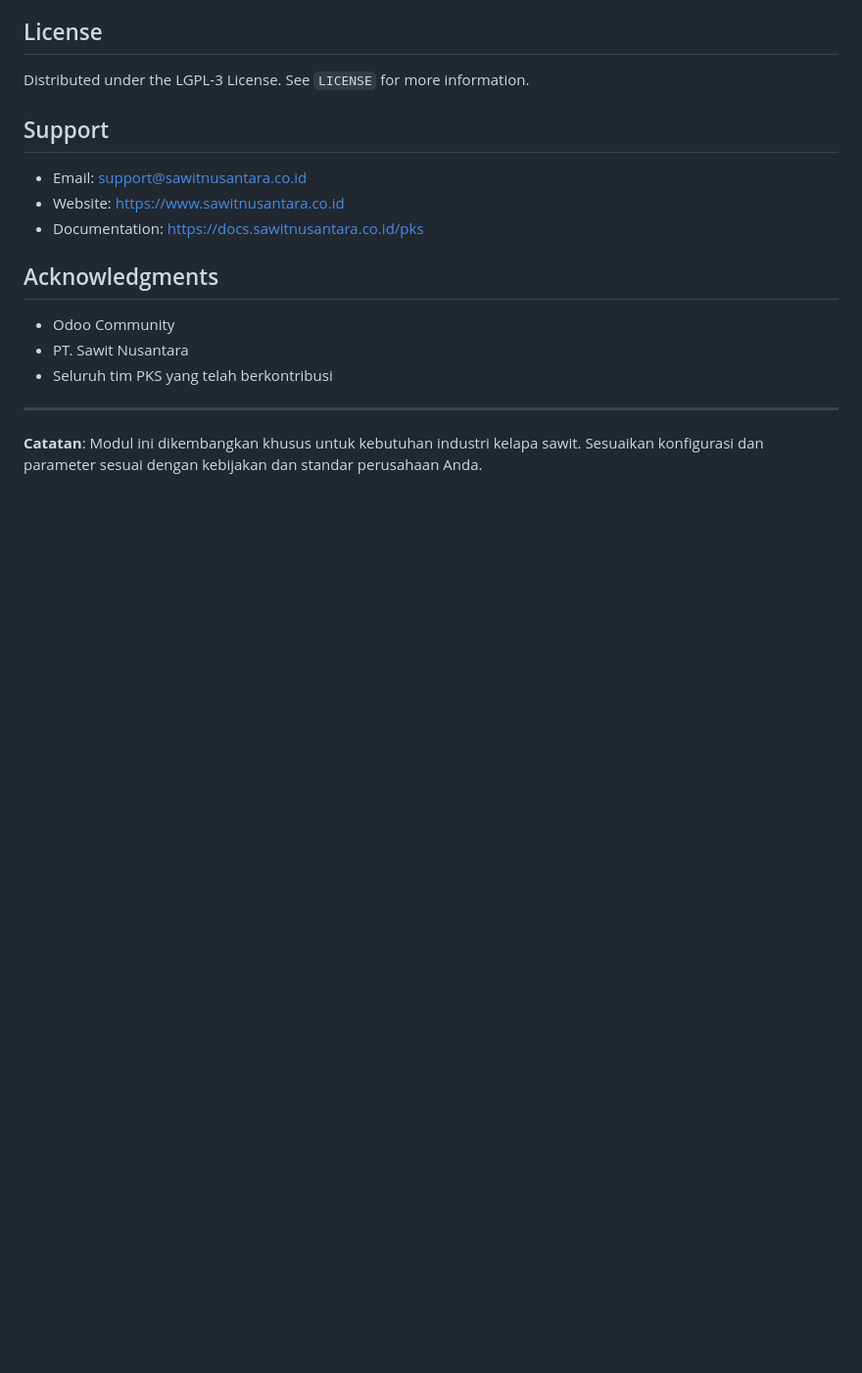
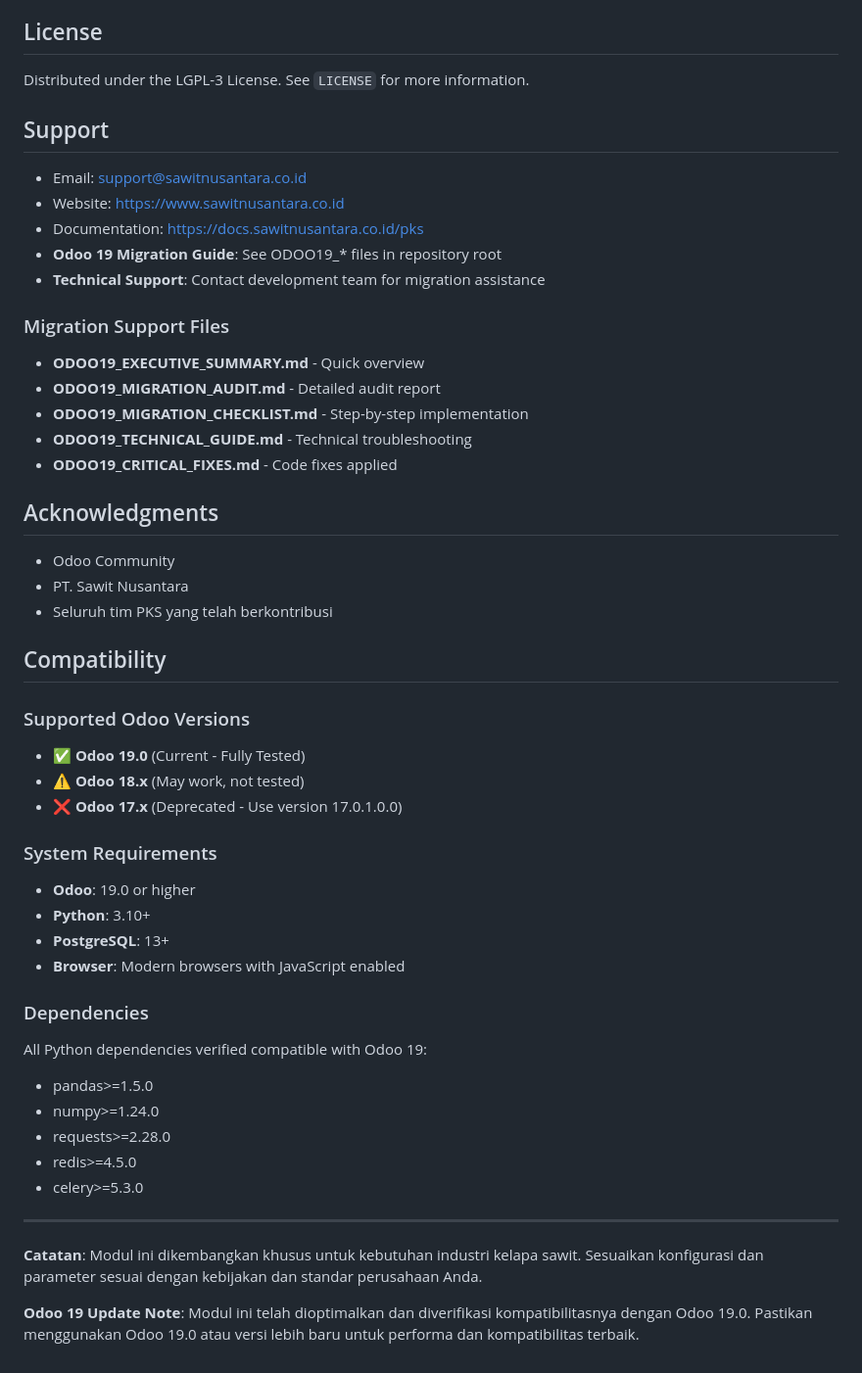
Before and after one commit to hdamanik98/pks_pabrik_new-main, a Markdown page: README.md, the part around one of its changes. Shown at 98% size. GitHub-like rendering; blank space fills up the shorter version.

```diff
--- a/README.md
+++ b/README.md
@@ -319,6 +407,15 @@ Distributed under the LGPL-3 License. See `LICENSE` for more information.
 - Email: support@sawitnusantara.co.id
 - Website: https://www.sawitnusantara.co.id
 - Documentation: https://docs.sawitnusantara.co.id/pks
+- **Odoo 19 Migration Guide**: See ODOO19_* files in repository root
+- **Technical Support**: Contact development team for migration assistance
+
+### Migration Support Files
+- **ODOO19_EXECUTIVE_SUMMARY.md** - Quick overview
+- **ODOO19_MIGRATION_AUDIT.md** - Detailed audit report
+- **ODOO19_MIGRATION_CHECKLIST.md** - Step-by-step implementation
+- **ODOO19_TECHNICAL_GUIDE.md** - Technical troubleshooting
+- **ODOO19_CRITICAL_FIXES.md** - Code fixes applied
 
 ## Acknowledgments
 
@@ -326,6 +423,29 @@ Distributed under the LGPL-3 License. See `LICENSE` for more information.
 - PT. Sawit Nusantara
 - Seluruh tim PKS yang telah berkontribusi
 
+## Compatibility
+
+### Supported Odoo Versions
+- ✅ **Odoo 19.0** (Current - Fully Tested)
+- ⚠️ **Odoo 18.x** (May work, not tested)
+- ❌ **Odoo 17.x** (Deprecated - Use version 17.0.1.0.0)
+
+### System Requirements
+- **Odoo**: 19.0 or higher
+- **Python**: 3.10+
+- **PostgreSQL**: 13+
+- **Browser**: Modern browsers with JavaScript enabled
+
+### Dependencies
+All Python dependencies verified compatible with Odoo 19:
+- pandas>=1.5.0
+- numpy>=1.24.0
+- requests>=2.28.0
+- redis>=4.5.0
+- celery>=5.3.0
+
 ---
 
 **Catatan**: Modul ini dikembangkan khusus untuk kebutuhan industri kelapa sawit. Sesuaikan konfigurasi dan parameter sesuai dengan kebijakan dan standar perusahaan Anda.
+
+**Odoo 19 Update Note**: Modul ini telah dioptimalkan dan diverifikasi kompatibilitasnya dengan Odoo 19.0. Pastikan menggunakan Odoo 19.0 atau versi lebih baru untuk performa dan kompatibilitas terbaik.
```
Also changed, not shown: other parts of README.md (+91 -3 lines).
